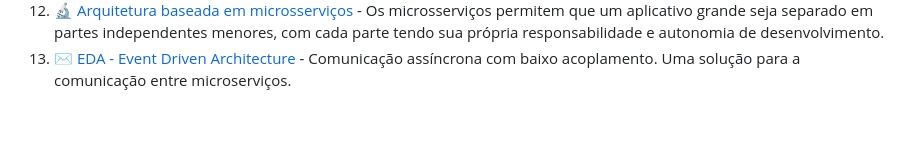
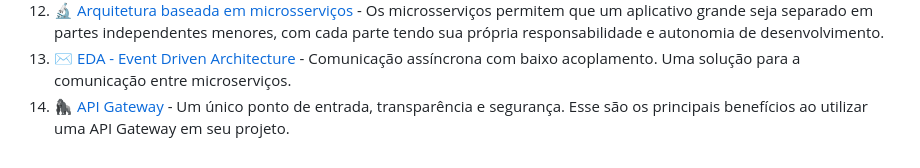
Before and after one commit to VinicciusSantos/FullCycle-3.0, a Markdown page: README.md, the part around the change. Rendered like a GitHub page; blank space fills up the shorter version.

```diff
--- a/README.md
+++ b/README.md
@@ -28,3 +28,4 @@
 11. 📦 [Sistemas Monolíticos](./11%20|%20Sistemas%20Monolíticos%20📦/README.md) - Sistemas monolíticos podem não ser tão ruins, desde que criados de maneira correta, coesa e obedecendo alguns padrão importantes na criação do seu projeto.
 12. 🔬 [Arquitetura baseada em microsserviços](./12%20|%20Arquitetura%20baseada%20em%20microsserviços%20🔬/README.MD) - Os microsserviços permitem que um aplicativo grande seja separado em partes independentes menores, com cada parte tendo sua própria responsabilidade e autonomia de desenvolvimento.
 13. ✉️ [EDA - Event Driven Architecture](./13%20|%20EDA%20-%20Event%20Driven%20Architecture%20✉️/README.md) - Comunicação assíncrona com baixo acoplamento. Uma solução para a comunicação entre microserviços.
+14. 🦍 [API Gateway](./14%20|%20API%20Gateway%20🦍/README.md) - Um único ponto de entrada, transparência e segurança. Esse são os principais benefícios ao utilizar uma API Gateway em seu projeto.
```
Also changed, not shown: 14 | API Gateway 🦍/README.md (added, +3 -0 lines).
